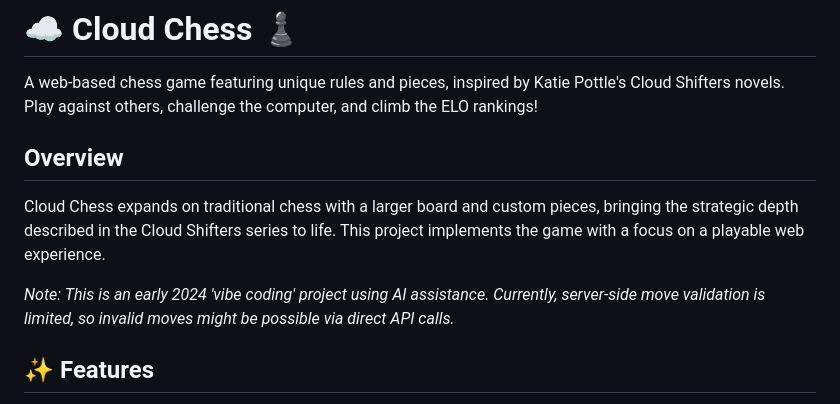
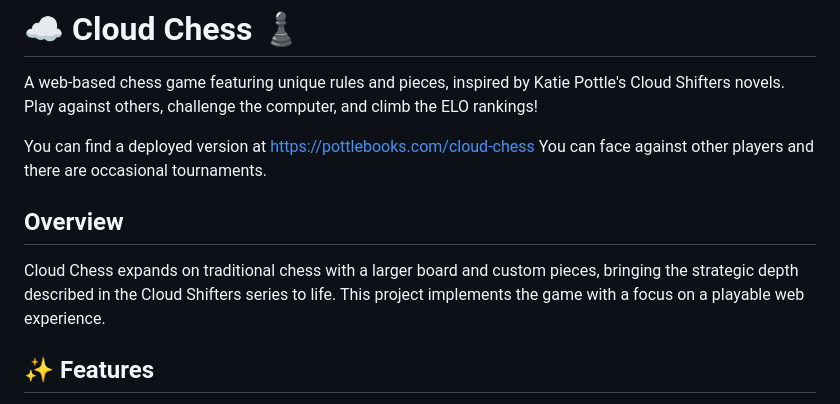
Before and after one commit to billpottle/cloud-chess, a Markdown page: README.md, the part around the change. GitHub-like rendering.

```diff
--- a/README.md
+++ b/README.md
@@ -1,12 +1,13 @@
 # ☁️ Cloud Chess ♟️
 
 A web-based chess game featuring unique rules and pieces, inspired by Katie Pottle's Cloud Shifters novels. Play against others, challenge the computer, and climb the ELO rankings!
+
+You can find a deployed version at https://pottlebooks.com/cloud-chess You can face against other players and there are occasional tournaments.
 
 ## Overview
 
 Cloud Chess expands on traditional chess with a larger board and custom pieces, bringing the strategic depth described in the Cloud Shifters series to life. This project implements the game with a focus on a playable web experience.
 
-*Note: This is an early 2024 'vibe coding' project using AI assistance. Currently, server-side move validation is limited, so invalid moves might be possible via direct API calls.*
 
 ## ✨ Features
 
```
